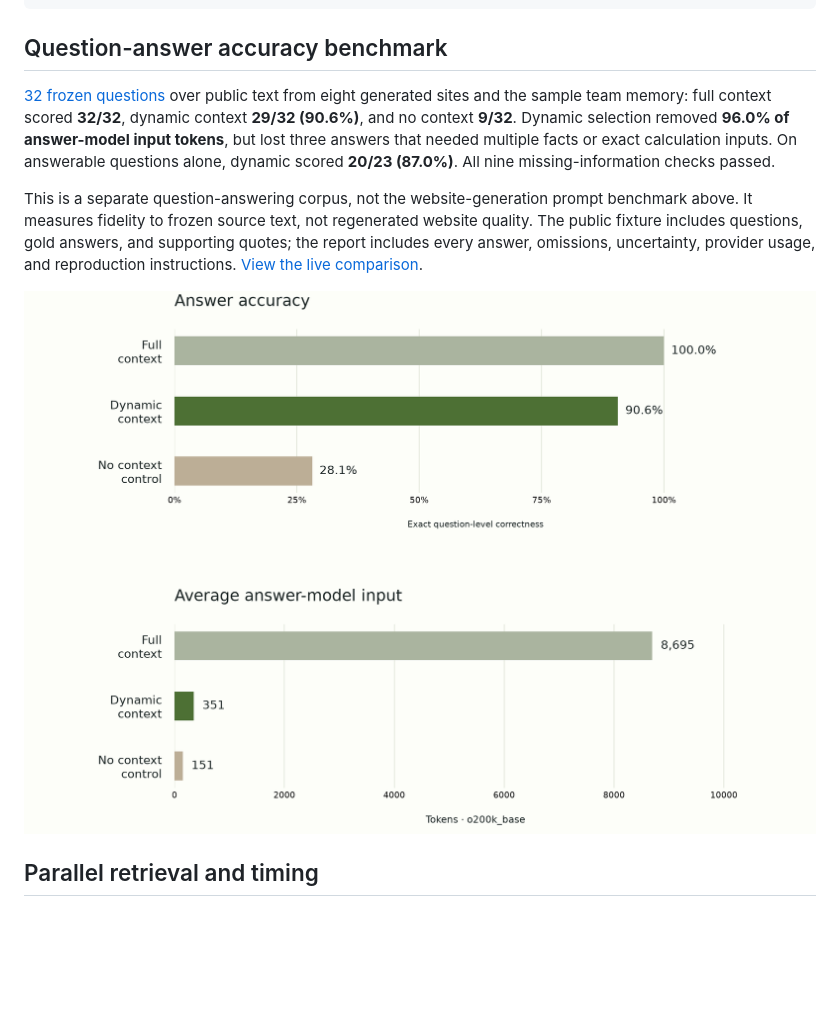
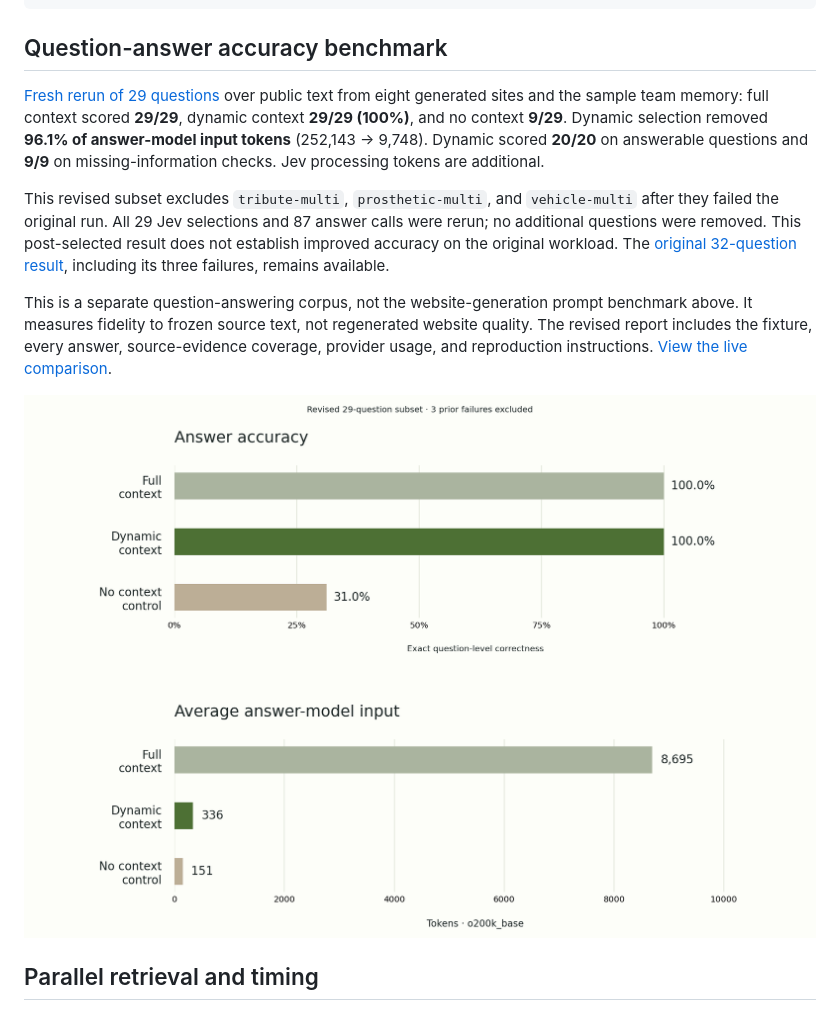
Before and after one commit to rohanarun/dynamic-context-engine, a Markdown page: README.md, the part around the change. GitHub-like rendering; pictures changed too: demo/static/benchmark-accuracy-revised.png (added); blank space fills up the shorter version.

Commit message:
Rerun revised 29-question benchmark and publish measured results

```diff
--- a/README.md
+++ b/README.md
@@ -136,11 +136,13 @@ python3 scripts/render_benchmark_chart.py
 
 ## Question-answer accuracy benchmark
 
-[32 frozen questions](benchmarks/question-accuracy-2026-09-20.md) over public text from eight generated sites and the sample team memory: full context scored **32/32**, dynamic context **29/32 (90.6%)**, and no context **9/32**. Dynamic selection removed **96.0% of answer-model input tokens**, but lost three answers that needed multiple facts or exact calculation inputs. On answerable questions alone, dynamic scored **20/23 (87.0%)**. All nine missing-information checks passed.
+[Fresh rerun of 29 questions](benchmarks/question-accuracy-2026-09-20-revised.md) over public text from eight generated sites and the sample team memory: full context scored **29/29**, dynamic context **29/29 (100%)**, and no context **9/29**. Dynamic selection removed **96.1% of answer-model input tokens** (252,143 → 9,748). Dynamic scored **20/20** on answerable questions and **9/9** on missing-information checks. Jev processing tokens are additional.
 
-This is a separate question-answering corpus, not the website-generation prompt benchmark above. It measures fidelity to frozen source text, not regenerated website quality. The public fixture includes questions, gold answers, and supporting quotes; the report includes every answer, omissions, uncertainty, provider usage, and reproduction instructions. [View the live comparison](https://getsupers.com/demos/context-engine/#accuracy).
+This revised subset excludes `tribute-multi`, `prosthetic-multi`, and `vehicle-multi` after they failed the original run. All 29 Jev selections and 87 answer calls were rerun; no additional questions were removed. This post-selected result does not establish improved accuracy on the original workload. The [original 32-question result](benchmarks/question-accuracy-2026-09-20.md), including its three failures, remains available.
 
-![Answer accuracy and average input tokens: full context 100%, dynamic context 90.6%, and no-context control 28.1%.](demo/static/benchmark-accuracy.png)
+This is a separate question-answering corpus, not the website-generation prompt benchmark above. It measures fidelity to frozen source text, not regenerated website quality. The revised report includes the fixture, every answer, source-evidence coverage, provider usage, and reproduction instructions. [View the live comparison](https://getsupers.com/demos/context-engine/#accuracy).
+
+![Revised 29-question subset, excluding three prior failures: full and dynamic context 100%, no context 31.0%; answer-model input reduced 96.1%.](demo/static/benchmark-accuracy-revised.png)
 
 ## Parallel retrieval and timing
 
```
Also changed, not shown: benchmarks/question-accuracy-2026-09-20-revised.md (added, +400 -0 lines), demo/static/benchmark-accuracy-revised-mobile.png (added), 6 other files.
